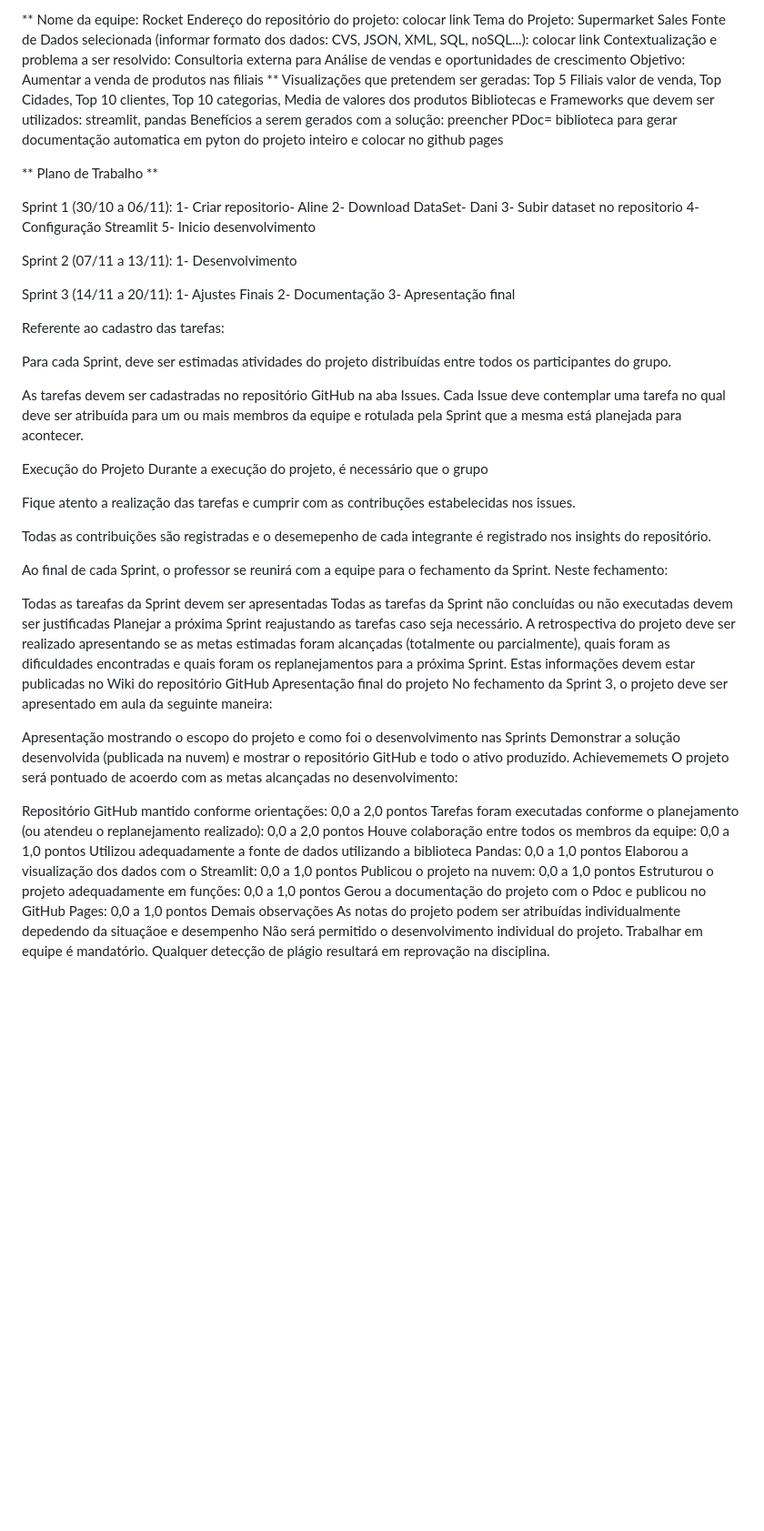
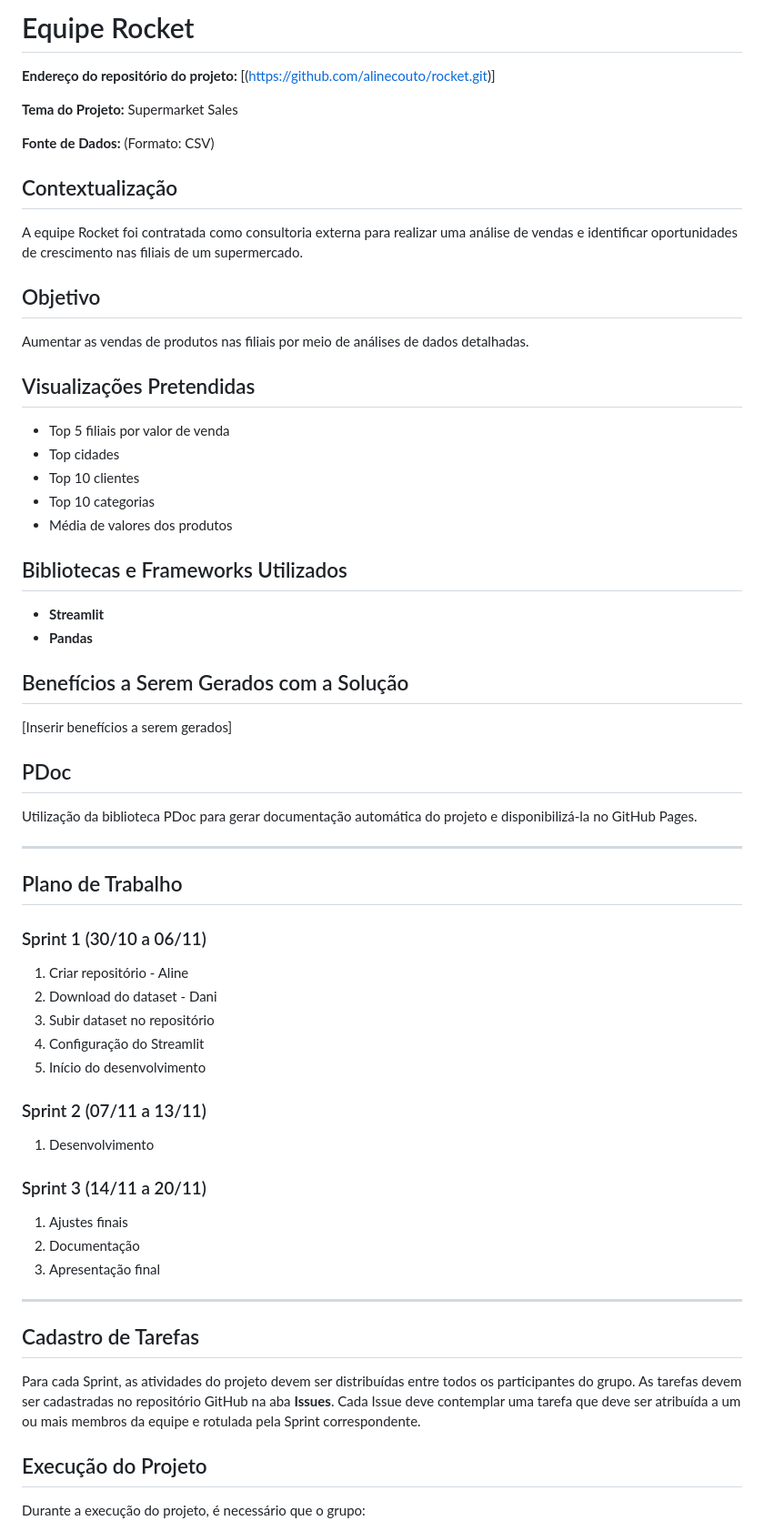
Before and after one commit to alinecouto/rocket, a Markdown page: README.md, the part around one of its changes. Shown at 91% size. Drawn GitHub-style; blank space fills up the shorter version.

```diff
--- a/README.md
+++ b/README.md
@@ -1,67 +1,60 @@
-** Nome da equipe: Rocket
-Endereço do repositório do projeto: colocar link
-Tema do Projeto: Supermarket Sales
-Fonte de Dados selecionada (informar formato dos dados: CVS, JSON, XML, SQL, noSQL...):  colocar link
-Contextualização e problema a ser resolvido: Consultoria externa para Análise de vendas e oportunidades de crescimento
-Objetivo: Aumentar a venda de produtos nas filiais
-** Visualizações que pretendem ser geradas: Top 5 Filiais valor de venda, Top Cidades, Top 10 clientes, Top 10 categorias, Media de valores dos produtos
-Bibliotecas e Frameworks que devem ser utilizados: streamlit, pandas
-Benefícios a serem gerados com a solução: preencher
-PDoc= biblioteca para gerar documentação automatica em pyton do projeto inteiro e colocar no github pages
+# Equipe Rocket
 
-** Plano de Trabalho **
+**Endereço do repositório do projeto:** [(https://github.com/alinecouto/rocket.git)]
 
-Sprint 1 (30/10 a 06/11):
-1- Criar repositorio- Aline
-2- Download DataSet- Dani
-3- Subir dataset no repositorio
-4- Configuração Streamlit
-5- Inicio desenvolvimento
+**Tema do Projeto:** Supermarket Sales
 
-Sprint 2 (07/11 a 13/11):
-1- Desenvolvimento
+**Fonte de Dados:**  (Formato: CSV)
 
-Sprint 3 (14/11 a 20/11):
-1- Ajustes Finais
-2- Documentação
-3- Apresentação final
+## Contextualização
+A equipe Rocket foi contratada como consultoria externa para realizar uma análise de vendas e identificar oportunidades de crescimento nas filiais de um supermercado.
 
-Referente ao cadastro das tarefas:
+## Objetivo
+Aumentar as vendas de produtos nas filiais por meio de análises de dados detalhadas.
 
-Para cada Sprint, deve ser estimadas atividades do projeto distribuídas entre todos os participantes do grupo.
+## Visualizações Pretendidas
+- Top 5 filiais por valor de venda
+- Top cidades
+- Top 10 clientes
+- Top 10 categorias
+- Média de valores dos produtos
 
-As tarefas devem ser cadastradas no repositório GitHub na aba Issues. Cada Issue deve contemplar uma tarefa no qual deve ser atribuída para um ou mais membros da equipe e rotulada pela Sprint que a mesma está planejada para acontecer.
+## Bibliotecas e Frameworks Utilizados
+- **Streamlit**
+- **Pandas**
 
-Execução do Projeto
-Durante a execução do projeto, é necessário que o grupo
+## Benefícios a Serem Gerados com a Solução
+[Inserir benefícios a serem gerados]
 
-Fique atento a realização das tarefas e cumprir com as contribuções estabelecidas nos issues.
+## PDoc
+Utilização da biblioteca PDoc para gerar documentação automática do projeto e disponibilizá-la no GitHub Pages.
 
-Todas as contribuições são registradas e o desemepenho de cada integrante é registrado nos insights do repositório.
+---
 
-Ao final de cada Sprint, o professor se reunirá com a equipe para o fechamento da Sprint. Neste fechamento:
+## Plano de Trabalho
 
-Todas as tareafas da Sprint devem ser apresentadas
-Todas as tarefas da Sprint não concluídas ou não executadas devem ser justificadas
-Planejar a próxima Sprint reajustando as tarefas caso seja necessário.
-A retrospectiva do projeto deve ser realizado apresentando se as metas estimadas foram alcançadas (totalmente ou parcialmente), quais foram as dificuldades encontradas e quais foram os replanejamentos para a próxima Sprint. Estas informações devem estar publicadas no Wiki do repositório GitHub
-Apresentação final do projeto
-No fechamento da Sprint 3, o projeto deve ser apresentado em aula da seguinte maneira:
+### Sprint 1 (30/10 a 06/11)
+1. Criar repositório - Aline
+2. Download do dataset - Dani
+3. Subir dataset no repositório
+4. Configuração do Streamlit
+5. Início do desenvolvimento
 
-Apresentação mostrando o escopo do projeto e como foi o desenvolvimento nas Sprints
-Demonstrar a solução desenvolvida (publicada na nuvem) e mostrar o repositório GitHub e todo o ativo produzido.
-Achievememets
-O projeto será pontuado de acoerdo com as metas alcançadas no desenvolvimento:
+### Sprint 2 (07/11 a 13/11)
+1. Desenvolvimento
 
-Repositório GitHub mantido conforme orientações: 0,0 a 2,0 pontos
-Tarefas foram executadas conforme o planejamento (ou atendeu o replanejamento realizado): 0,0 a 2,0 pontos
-Houve colaboração entre todos os membros da equipe: 0,0 a 1,0 pontos
-Utilizou adequadamente a fonte de dados utilizando a biblioteca Pandas: 0,0 a 1,0 pontos
-Elaborou a visualização dos dados com o Streamlit: 0,0 a 1,0 pontos
-Publicou o projeto na nuvem: 0,0 a 1,0 pontos
-Estruturou o projeto adequadamente em funções: 0,0 a 1,0 pontos
-Gerou a documentação do projeto com o Pdoc e publicou no GitHub Pages: 0,0 a 1,0 pontos
-Demais observações
-As notas do projeto podem ser atribuídas individualmente depedendo da situaçãoe e desempenho
-Não será permitido o desenvolvimento individual do projeto. Trabalhar em equipe é mandatório.
-Qualquer detecção de plágio resultará em reprovação na disciplina.
+### Sprint 3 (14/11 a 20/11)
+1. Ajustes finais
+2. Documentação
+3. Apresentação final
+
+---
+
+## Cadastro de Tarefas
+
+Para cada Sprint, as atividades do projeto devem ser distribuídas entre todos os participantes do grupo. As tarefas devem ser cadastradas no repositório GitHub na aba **Issues**. Cada Issue deve contemplar uma tarefa que deve ser atribuída a um ou mais membros da equipe e rotulada pela Sprint correspondente.
+
+## Execução do Projeto
+
+Durante a execução do projeto, é necessário que o grupo:
+
```
Also changed, not shown: other parts of README.md (+40 -0 lines).
